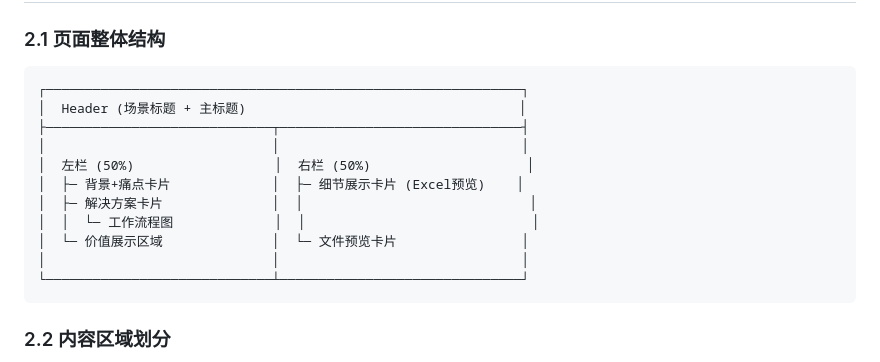
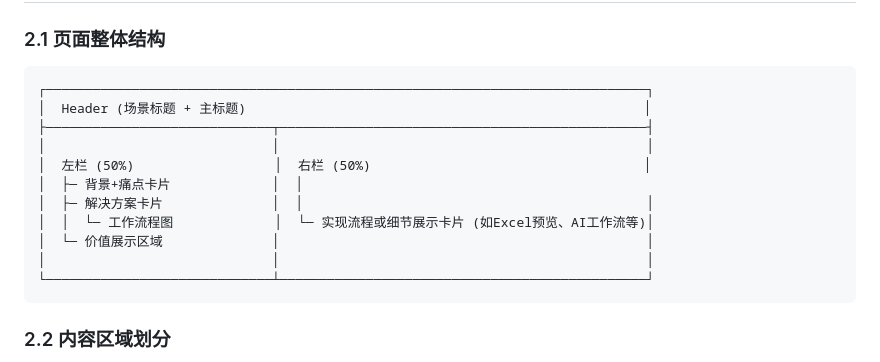
Before and after one commit to Jaraxuss/swiper_go, a Markdown page: html_style_summary/04_详情页_背景_痛点_方案_价值_细节.md, the part around the change. Drawn GitHub-style.

Commit message:
Add html_style_summary 04_详情页_背景_痛点_方案_价值_细节.md

````diff
--- a/html_style_summary/04_详情页_背景_痛点_方案_价值_细节.md
+++ b/html_style_summary/04_详情页_背景_痛点_方案_价值_细节.md
@@ -70,17 +70,17 @@ font-family: 'Inter', 'Noto Sans SC', sans-serif;
 ### 2.1 页面整体结构
 
 ```
-┌─────────────────────────────────────────────────────────────┐
-│  Header (场景标题 + 主标题)                                   │
-├─────────────────────────────┬───────────────────────────────┤
-│                             │                               │
-│  左栏 (50%)                  │  右栏 (50%)                    │
-│  ├─ 背景+痛点卡片             │  ├─ 细节展示卡片 (Excel预览)    │
-│  ├─ 解决方案卡片              │  │                             │
-│  │  └─ 工作流程图             │  │                             │
-│  └─ 价值展示区域              │  └─ 文件预览卡片                │
-│                             │                               │
-└─────────────────────────────┴───────────────────────────────┘
+┌─────────────────────────────────────────────────────────────────────────────┐
+│  Header (场景标题 + 主标题)                                                   │
+├─────────────────────────────┬───────────────────────────────────────────────┤
+│                             │                                               │
+│  左栏 (50%)                  │  右栏 (50%)                                   │
+│  ├─ 背景+痛点卡片             │  │
+│  ├─ 解决方案卡片              │  │                                            │
+│  │  └─ 工作流程图             │  └─ 实现流程或细节展示卡片 (如Excel预览、AI工作流等)│
+│  └─ 价值展示区域              │                                               │
+│                             │                                               │
+└─────────────────────────────┴───────────────────────────────────────────────┘
 ```
 
 ### 2.2 内容区域划分
````
